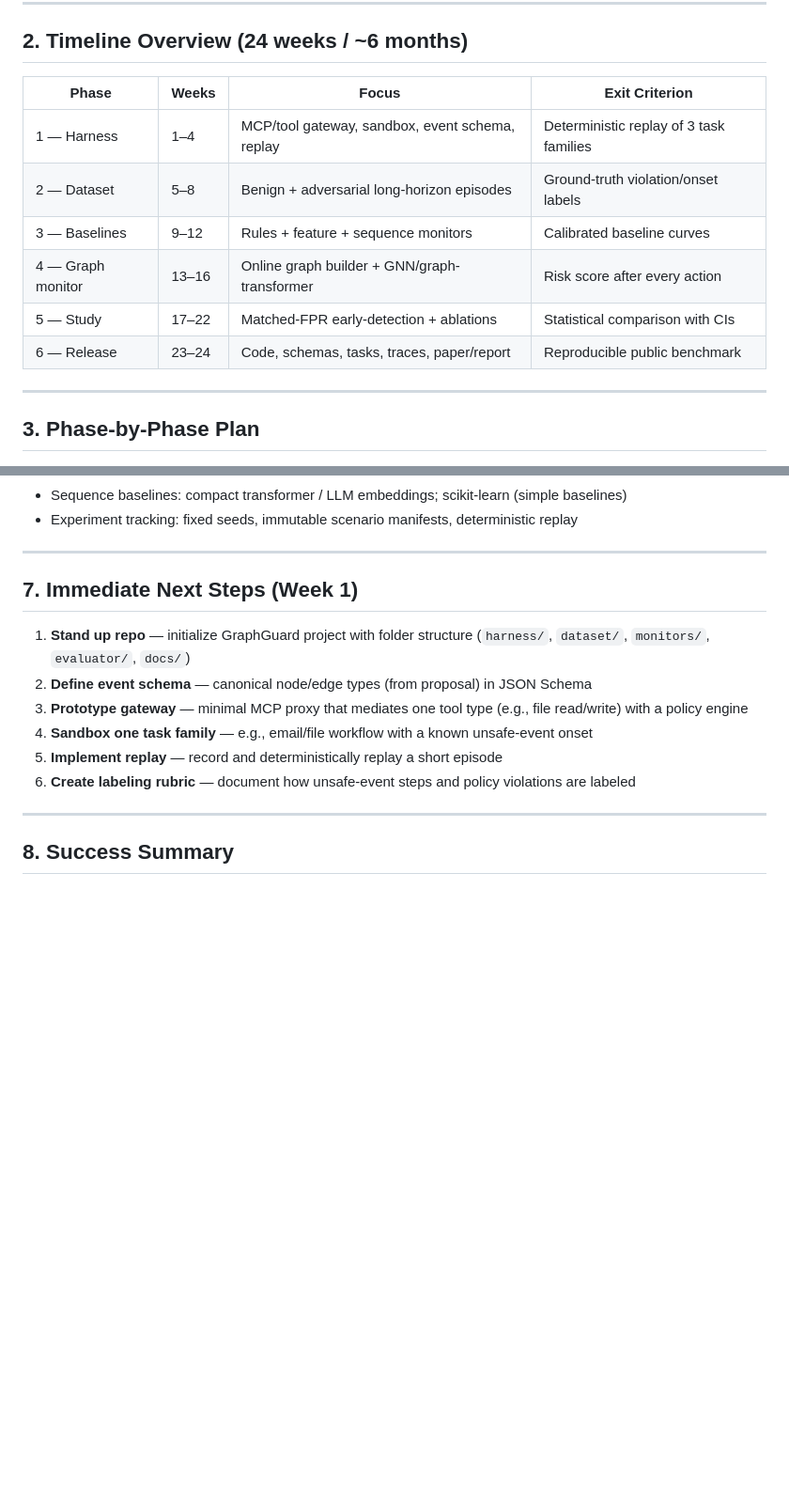
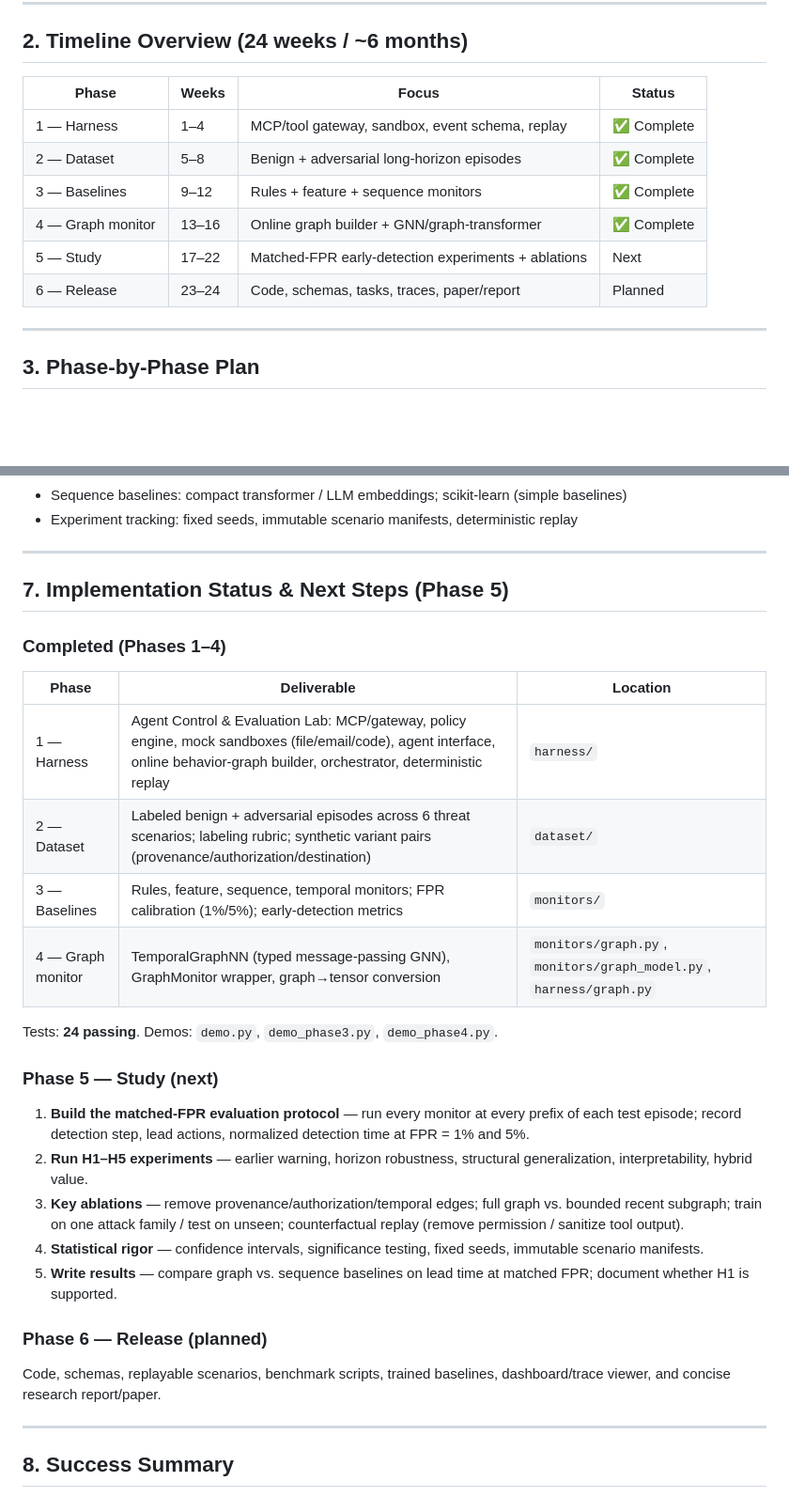
Before and after one commit to dheeraj7000/detect-unsafe-agent-trajectories, a Markdown page: docs/GraphGuard_Research_Plan.md, 2 parts joined by grey strips. Shown at 94% size. Rendered like a GitHub page; blank space fills up the shorter version.

Commit message:
Update docs/GraphGuard_Research_Plan.md for Phase 4 completion
- Timeline table: Phases 1-4 marked complete, Phase 5 next
- Implementation status section: completed deliverables per phase
- Next steps: Phase 5 study (H1-H5 experiments, ablations, counterfactual replay)
- Tests: 24 passing

```diff
--- a/docs/GraphGuard_Research_Plan.md
+++ b/docs/GraphGuard_Research_Plan.md
@@ -22,14 +22,14 @@
 
 ## 2. Timeline Overview (24 weeks / ~6 months)
 
-| Phase | Weeks | Focus | Exit Criterion |
-|-------|-------|-------|----------------|
-| 1 — Harness | 1–4 | MCP/tool gateway, sandbox, event schema, replay | Deterministic replay of 3 task families |
-| 2 — Dataset | 5–8 | Benign + adversarial long-horizon episodes | Ground-truth violation/onset labels |
-| 3 — Baselines | 9–12 | Rules + feature + sequence monitors | Calibrated baseline curves |
-| 4 — Graph monitor | 13–16 | Online graph builder + GNN/graph-transformer | Risk score after every action |
-| 5 — Study | 17–22 | Matched-FPR early-detection + ablations | Statistical comparison with CIs |
-| 6 — Release | 23–24 | Code, schemas, tasks, traces, paper/report | Reproducible public benchmark |
+| Phase | Weeks | Focus | Status |
+|-------|-------|-------|--------|
+| 1 — Harness | 1–4 | MCP/tool gateway, sandbox, event schema, replay | ✅ Complete |
+| 2 — Dataset | 5–8 | Benign + adversarial long-horizon episodes | ✅ Complete |
+| 3 — Baselines | 9–12 | Rules + feature + sequence monitors | ✅ Complete |
+| 4 — Graph monitor | 13–16 | Online graph builder + GNN/graph-transformer | ✅ Complete |
+| 5 — Study | 17–22 | Matched-FPR early-detection experiments + ablations | Next |
+| 6 — Release | 23–24 | Code, schemas, tasks, traces, paper/report | Planned |
 
 ---
 
@@ -208,14 +208,30 @@
 
 ---
 
-## 7. Immediate Next Steps (Week 1)
+## 7. Implementation Status & Next Steps (Phase 5)
 
-1. **Stand up repo** — initialize GraphGuard project with folder structure (`harness/`, `dataset/`, `monitors/`, `evaluator/`, `docs/`)
-2. **Define event schema** — canonical node/edge types (from proposal) in JSON Schema
-3. **Prototype gateway** — minimal MCP proxy that mediates one tool type (e.g., file read/write) with a policy engine
-4. **Sandbox one task family** — e.g., email/file workflow with a known unsafe-event onset
-5. **Implement replay** — record and deterministically replay a short episode
-6. **Create labeling rubric** — document how unsafe-event steps and policy violations are labeled
+### Completed (Phases 1–4)
+
+| Phase | Deliverable | Location |
+|-------|-------------|----------|
+| 1 — Harness | Agent Control & Evaluation Lab: MCP/gateway, policy engine, mock sandboxes (file/email/code), agent interface, online behavior-graph builder, orchestrator, deterministic replay | `harness/` |
+| 2 — Dataset | Labeled benign + adversarial episodes across 6 threat scenarios; labeling rubric; synthetic variant pairs (provenance/authorization/destination) | `dataset/` |
+| 3 — Baselines | Rules, feature, sequence, temporal monitors; FPR calibration (1%/5%); early-detection metrics | `monitors/` |
+| 4 — Graph monitor | TemporalGraphNN (typed message-passing GNN), GraphMonitor wrapper, graph→tensor conversion | `monitors/graph.py`, `monitors/graph_model.py`, `harness/graph.py` |
+
+Tests: **24 passing**. Demos: `demo.py`, `demo_phase3.py`, `demo_phase4.py`.
+
+### Phase 5 — Study (next)
+
+1. **Build the matched-FPR evaluation protocol** — run every monitor at every prefix of each test episode; record detection step, lead actions, normalized detection time at FPR = 1% and 5%.
+2. **Run H1–H5 experiments** — earlier warning, horizon robustness, structural generalization, interpretability, hybrid value.
+3. **Key ablations** — remove provenance/authorization/temporal edges; full graph vs. bounded recent subgraph; train on one attack family / test on unseen; counterfactual replay (remove permission / sanitize tool output).
+4. **Statistical rigor** — confidence intervals, significance testing, fixed seeds, immutable scenario manifests.
+5. **Write results** — compare graph vs. sequence baselines on lead time at matched FPR; document whether H1 is supported.
+
+### Phase 6 — Release (planned)
+
+Code, schemas, replayable scenarios, benchmark scripts, trained baselines, dashboard/trace viewer, and concise research report/paper.
 
 ---
 
```
